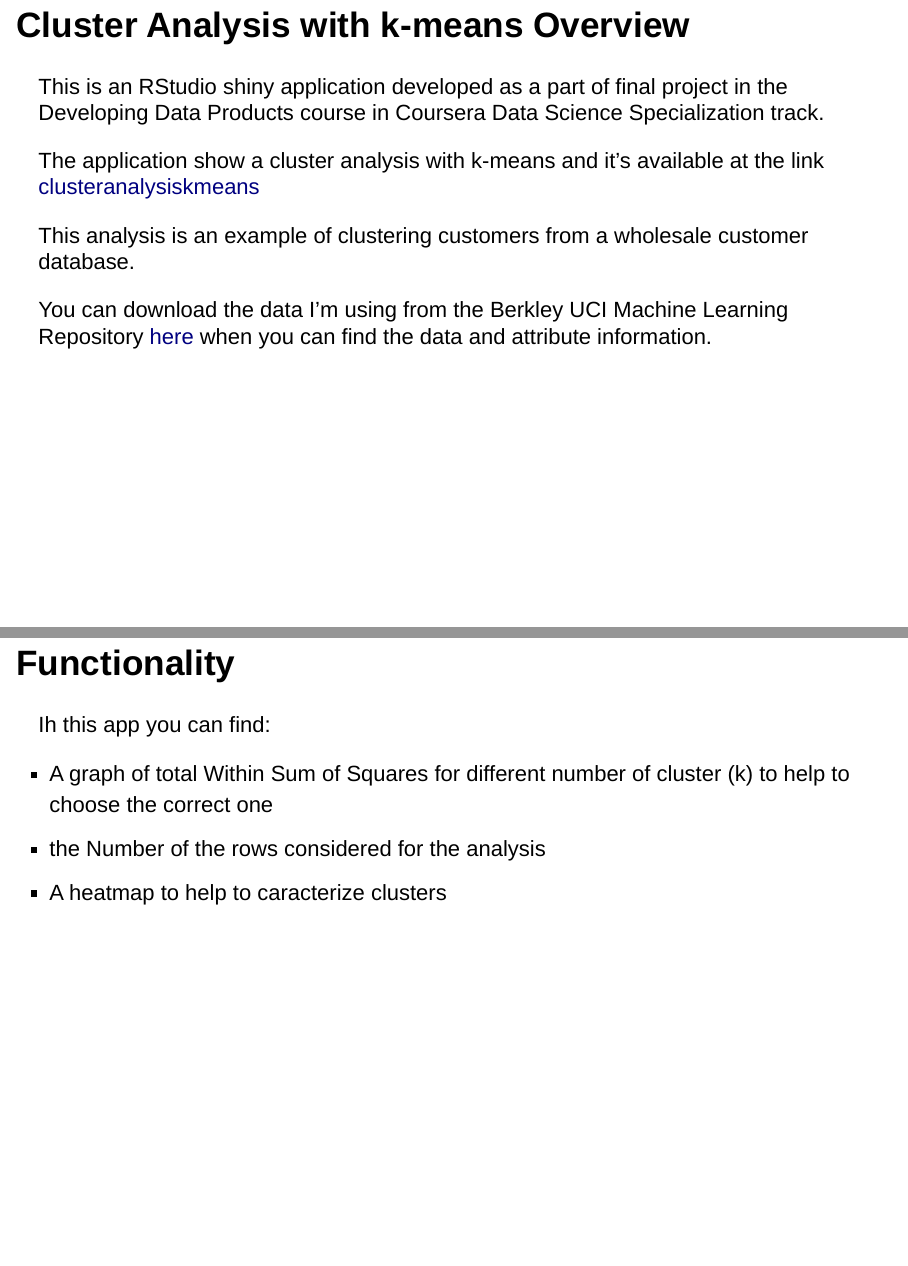
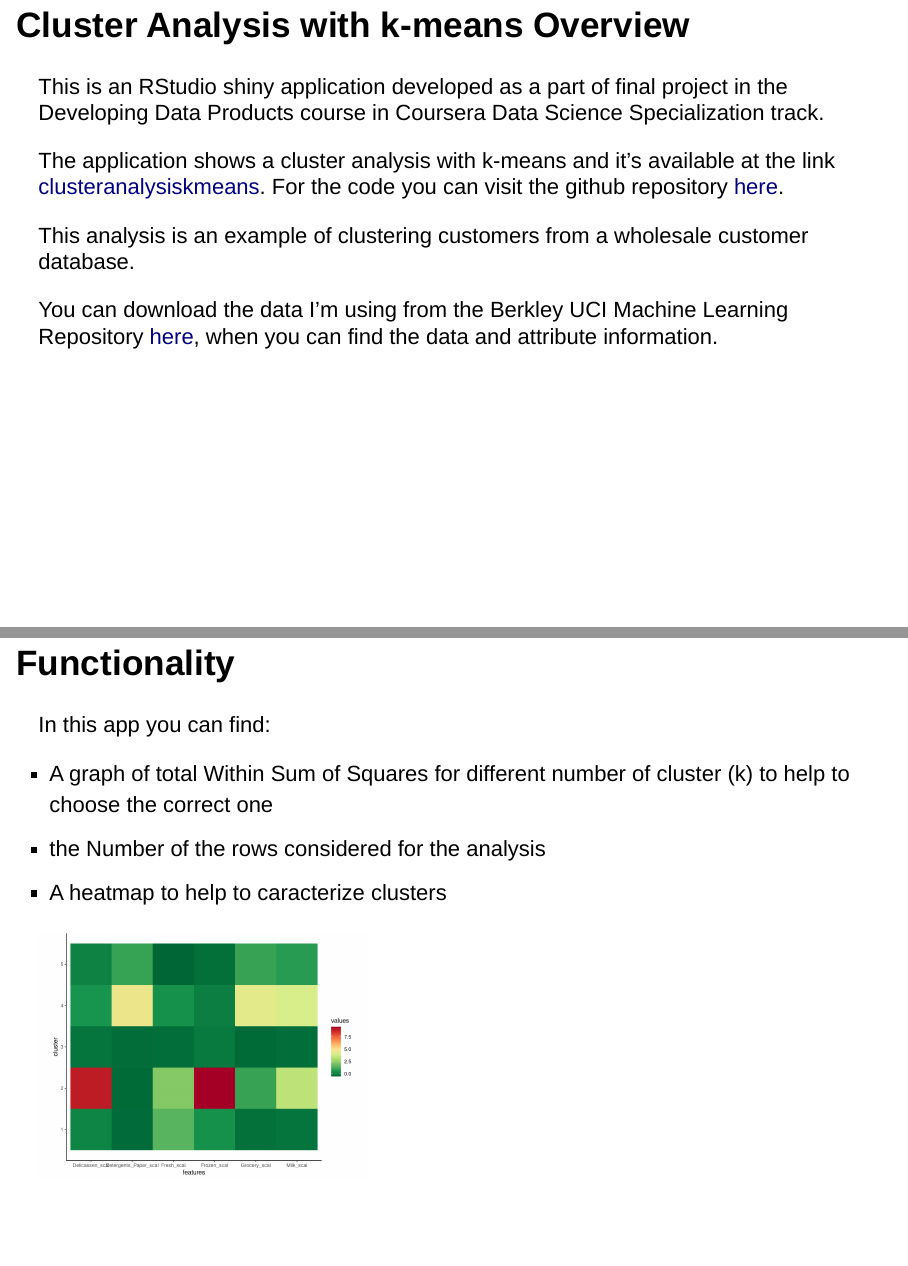
Before and after one commit to rloprejato/developingdataproducts, an R Markdown document (week4/Presentation_ClusterAnalysisKmeans_app.Rmd): pages 2 and 4 of 6 before the commit and pages 2 and 4 of 5 after it, joined at a grey line. Rendered offline with R 4.5, knitr and Pandoc, with nearby package versions; drawn as Slidy slides in place of the format the file asks for.

Commit message:
aggiornamento presentazione

````diff
--- a/week4/Presentation_ClusterAnalysisKmeans_app.Rmd
+++ b/week4/Presentation_ClusterAnalysisKmeans_app.Rmd
@@ -13,13 +13,12 @@ knitr::opts_chunk$set(echo = FALSE)
 
 This is an RStudio shiny application developed as a part of final project in the Developing Data Products course in Coursera Data Science Specialization track.
 
-The application show a cluster analysis with k-means and it's available at the link
-[clusteranalysiskmeans](https://rloprejato.shinyapps.io/clusteranalysiskmeans/)
+The application shows a cluster analysis with k-means and it's available at the link
+[clusteranalysiskmeans](https://rloprejato.shinyapps.io/clusteranalysiskmeans/). For the code you can visit the github repository [here](https://github.com/rloprejato/developingdataproducts).
 
 This analysis is an example of clustering customers from a wholesale customer database.
 
-You can download the data I’m using from the Berkley UCI Machine Learning Repository [here](https://archive.ics.uci.edu/ml/datasets/Wholesale+customers])
-when you can find the data and attribute information.
+You can download the data I’m using from the Berkley UCI Machine Learning Repository [here](https://archive.ics.uci.edu/ml/datasets/Wholesale+customers]), when you can find the data and attribute information.
 
 
 ## Focus on Data
@@ -44,9 +44,8 @@ In the analysis we will use only the numeric variables.
-Ih this app you can find:
+In this app you can find:
 
 - A graph of total Within Sum of Squares for different number of cluster (k) to help to choose the correct one
 - the Number of the rows considered for the analysis
 - A heatmap to help to caracterize clusters
-
 ```{r prepare data, include=FALSE}
 library(ggplot2);library(dplyr);library(tidyr)
 top.n.custs <- function (data,cols,n=5) {
````
Also changed, not shown: week4/ClusterAnalysisKmeans/ui.R (+1 -1 lines), week4/Presentation_ClusterAnalysisKmeans_app.html, week4/Presentation_ClusterAnalysisKmeans_app_files/figure-html/heatmap-1.png (deleted), week4/Presentation_ClusterAnalysisKmeans_app.Rmd (10 more changed lines), 2 other files.
